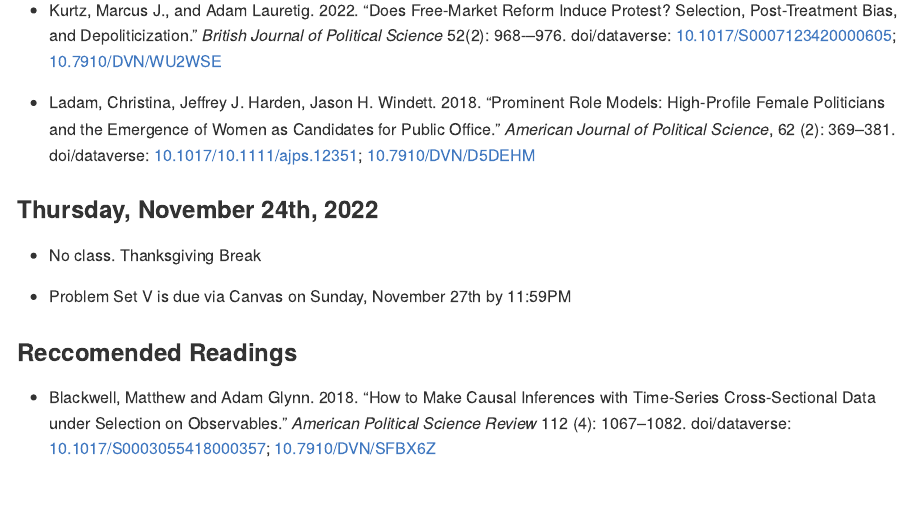
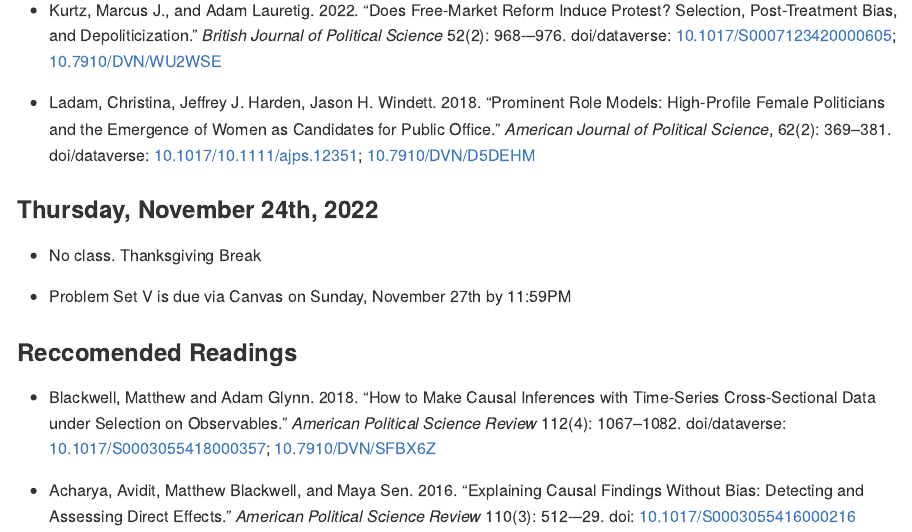
Before and after one commit to ajnafa/psci-3300-political-science-research, an R Markdown document (content/13-quasi-experimental-design-II/README.rmd): the page in a window 1100 px wide, from 290 px down. The pictures show the output file content/13-quasi-experimental-design-II/README.md that the author committed with the source, drawn offline in the style of GitHub.

Commit message:
Update reccomended readings for quasi-experimental design week

```diff
--- a/content/13-quasi-experimental-design-II/README.rmd
+++ b/content/13-quasi-experimental-design-II/README.rmd
@@ -23,4 +23,6 @@ The approaches to estimating causal effects we've examined thus far rest upon th
 
 ### Reccomended Readings
 
-- Blackwell, Matthew and Adam Glynn. 2018. "How to Make Causal Inferences with Time-Series Cross-Sectional Data under Selection on Observables." *American Political Science Review* 112 (4): 1067--1082. doi/dataverse: [10.1017/S0003055418000357](https://doi.org/10.1017/S0003055418000357); [10.7910/DVN/SFBX6Z](https://doi.org/10.7910/DVN/SFBX6Z)
+- Blackwell, Matthew and Adam Glynn. 2018. "How to Make Causal Inferences with Time-Series Cross-Sectional Data under Selection on Observables." *American Political Science Review* 112(4): 1067--1082. doi/dataverse: [10.1017/S0003055418000357](https://doi.org/10.1017/S0003055418000357); [10.7910/DVN/SFBX6Z](https://doi.org/10.7910/DVN/SFBX6Z)
+
+- Acharya, Avidit, Matthew Blackwell, and Maya Sen. 2016. "Explaining Causal Findings Without Bias: Detecting and Assessing Direct Effects." *American Political Science Review* 110(3): 512-–29. doi: [10.1017/S0003055416000216](https://doi.org/10.1017/S0003055416000216)
```
Also changed, not shown: content/13-quasi-experimental-design-II/README.md, content/13-quasi-experimental-design-II/README.rmd (2 more changed lines).
